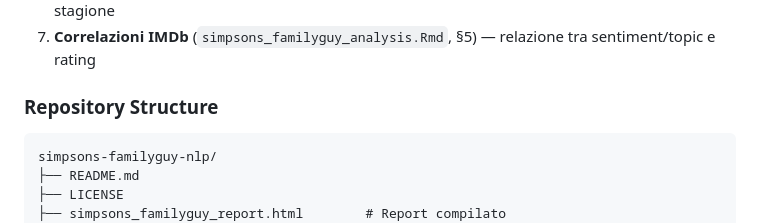
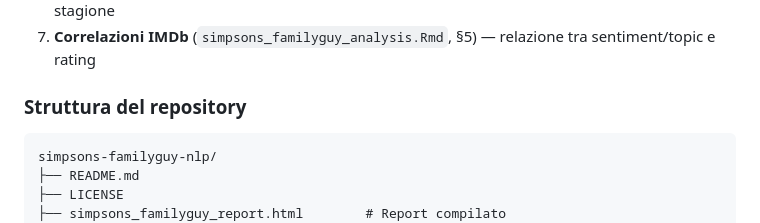
Before and after one commit to GabriPaganelli/simpsons-familyguy-nlp, a Markdown page: README.md, the part around the change. Drawn GitHub-style.

````diff
--- a/README.md
+++ b/README.md
@@ -26,7 +26,7 @@ Pipeline di analisi in sette fasi:
 6. **Sentiment analysis** (`simpsons_familyguy_analysis.Rmd`, §4) — evoluzione del tono emotivo per stagione
 7. **Correlazioni IMDb** (`simpsons_familyguy_analysis.Rmd`, §5) — relazione tra sentiment/topic e rating
 
-### Repository Structure
+### Struttura del repository
 
 ```
 simpsons-familyguy-nlp/
````
